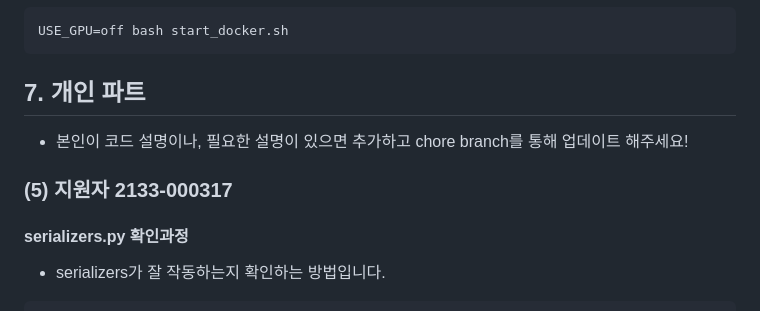
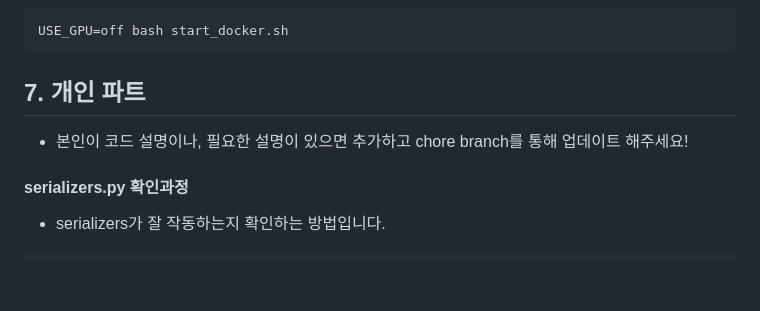
Before and after one commit to yeseong33/OD, a Markdown page: README.md, the part around the change. GitHub-like rendering; blank space fills up the shorter version.

```diff
--- a/README.md
+++ b/README.md
@@ -358,8 +358,6 @@ USE_GPU=off bash start_docker.sh
 - 본인이 코드 설명이나, 필요한 설명이 있으면 추가하고 chore branch를 통해 업데이트 해주세요!
 
 
-### (5) 지원자 2133-000317
-
 #### serializers.py 확인과정
 
 - serializers가 잘 작동하는지 확인하는 방법입니다.
```
